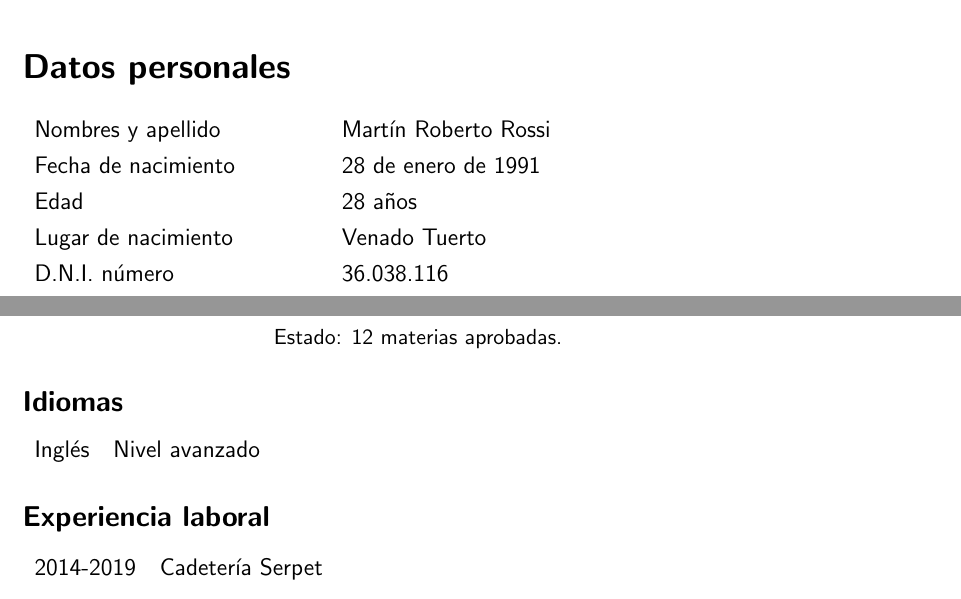
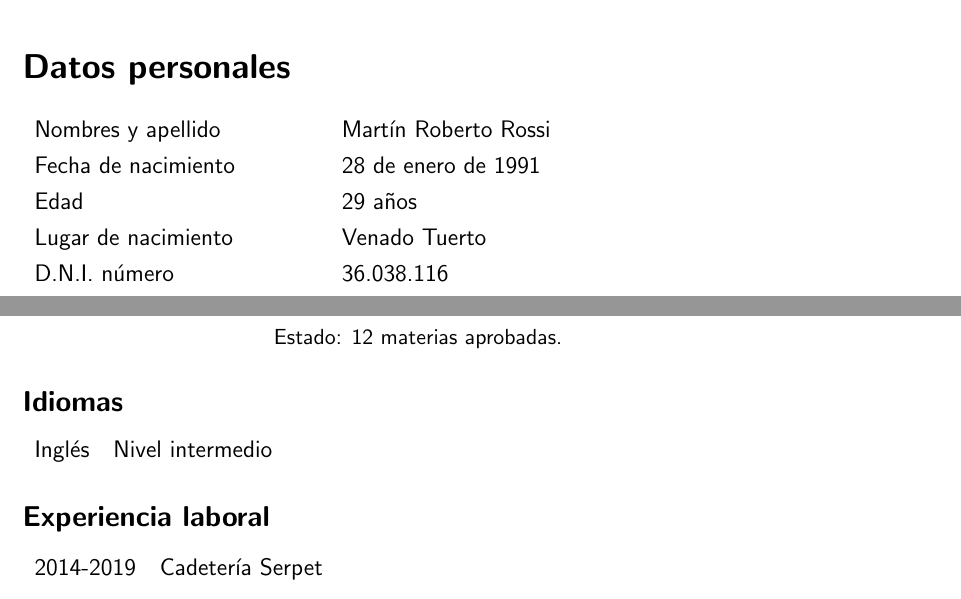
Before and after one commit to bemkap/bemkap, a LaTeX CV (CV/cv.tex): two parts of the page, joined at a grey line, cut so that both start at the same text. Compiled offline with pdfLaTeX.

Commit message:
viejo re trolo

```diff
--- a/CV/cv.tex
+++ b/CV/cv.tex
@@ -20,7 +20,7 @@
 \begin{tabular}{p{5cm} l}
   Nombres y apellido&Martín Roberto Rossi\\
   Fecha de nacimiento&28 de enero de 1991\\
-  Edad&28 años\\
+  Edad&29 años\\
   Lugar de nacimiento&Venado Tuerto\\
   D.N.I. número&36.038.116\\
   Estado civil&Soltero\\
@@ -51,7 +51,7 @@
 \end{tabular}
 \subsection*{Idiomas}
 \begin{tabular}{l l}
-  Inglés&Nivel avanzado\\
+  Inglés&Nivel intermedio\\
 \end{tabular}
 \subsection*{Experiencia laboral}
 \begin{tabular}{l l}
```
Also changed, not shown: input.txt (deleted, +0 -33 lines), CV/cv.pdf, 4 other files.
